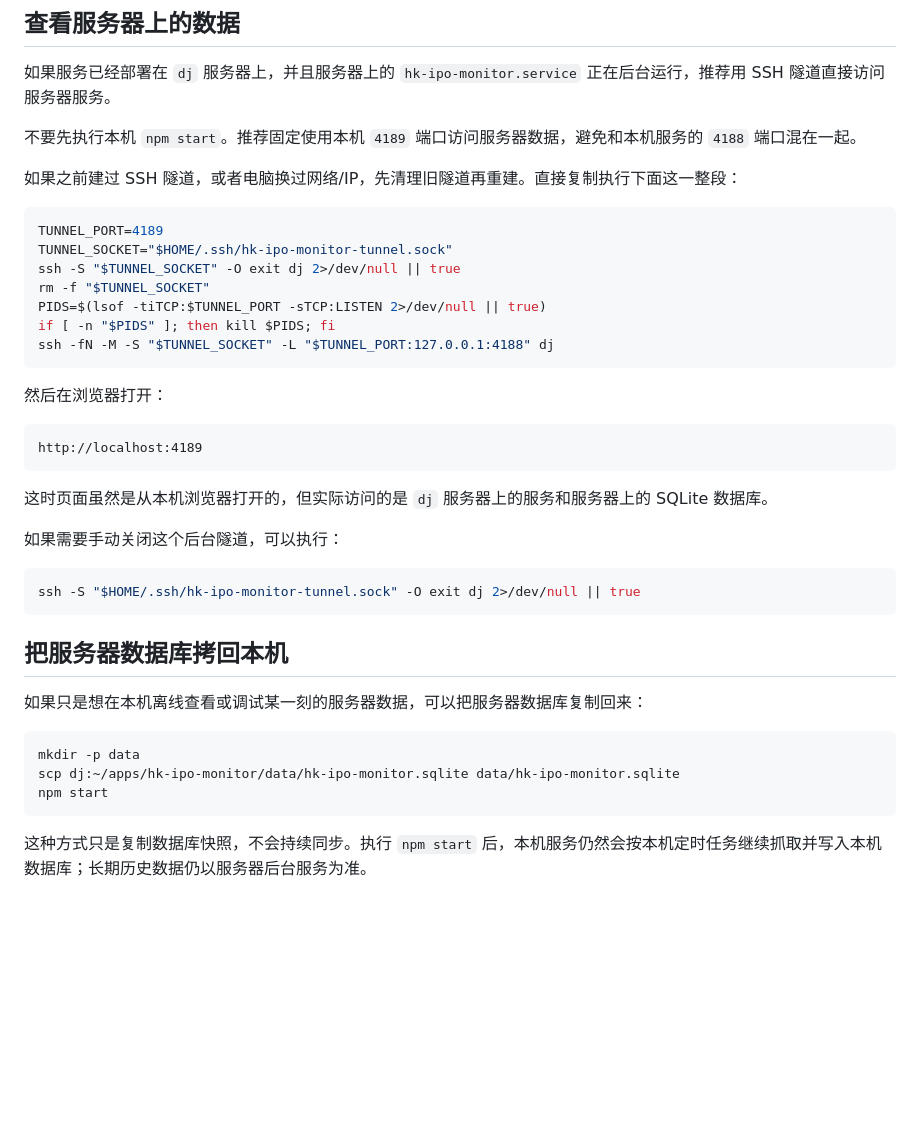
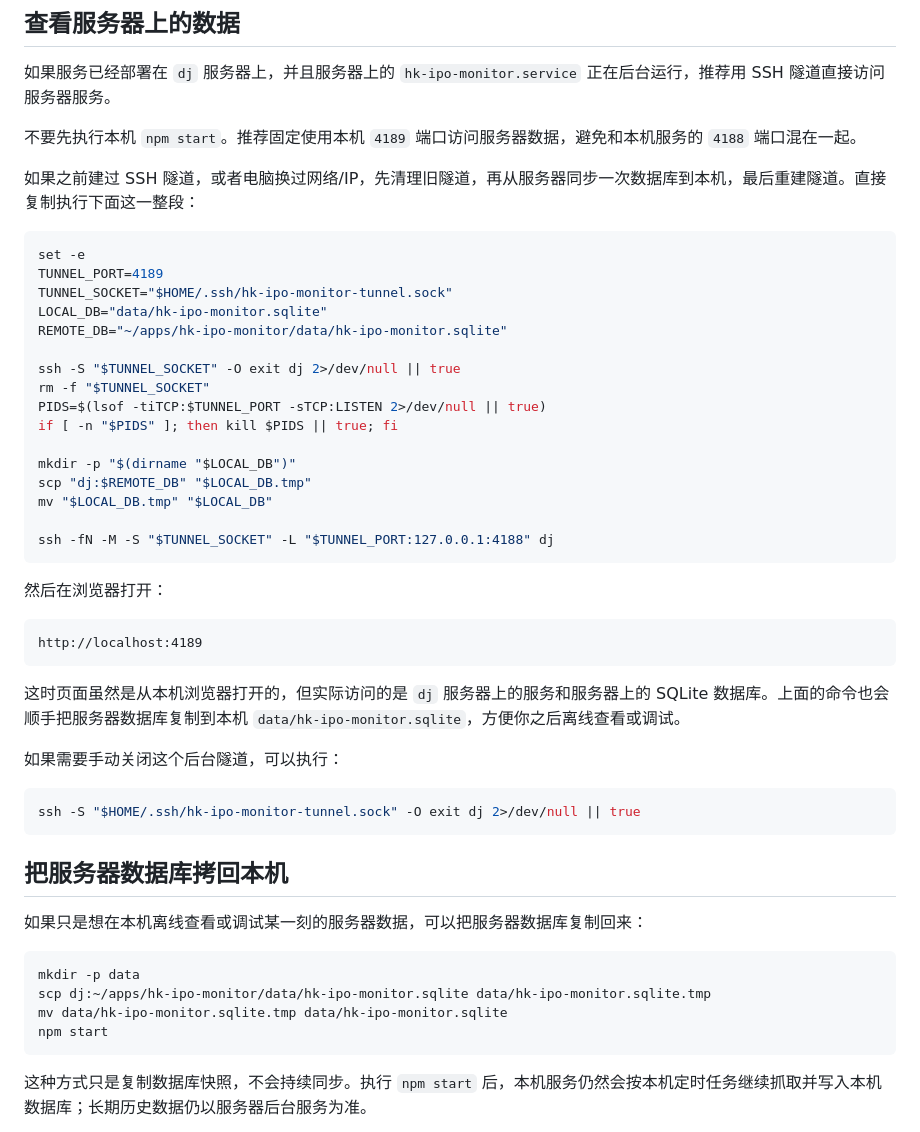
Before and after one commit to ziayuan/hk-ipo-monitor, a Markdown page: README.md, the part around the change. Drawn GitHub-style; blank space fills up the shorter version.

Commit message:
Sync server database when opening tunnel

````diff
--- a/README.md
+++ b/README.md
@@ -59,15 +59,24 @@ data/hk-ipo-monitor.sqlite
 
 不要先执行本机 `npm start`。推荐固定使用本机 `4189` 端口访问服务器数据，避免和本机服务的 `4188` 端口混在一起。
 
-如果之前建过 SSH 隧道，或者电脑换过网络/IP，先清理旧隧道再重建。直接复制执行下面这一整段：
+如果之前建过 SSH 隧道，或者电脑换过网络/IP，先清理旧隧道，再从服务器同步一次数据库到本机，最后重建隧道。直接复制执行下面这一整段：
 
 ```bash
+set -e
 TUNNEL_PORT=4189
 TUNNEL_SOCKET="$HOME/.ssh/hk-ipo-monitor-tunnel.sock"
+LOCAL_DB="data/hk-ipo-monitor.sqlite"
+REMOTE_DB="~/apps/hk-ipo-monitor/data/hk-ipo-monitor.sqlite"
+
 ssh -S "$TUNNEL_SOCKET" -O exit dj 2>/dev/null || true
 rm -f "$TUNNEL_SOCKET"
 PIDS=$(lsof -tiTCP:$TUNNEL_PORT -sTCP:LISTEN 2>/dev/null || true)
-if [ -n "$PIDS" ]; then kill $PIDS; fi
+if [ -n "$PIDS" ]; then kill $PIDS || true; fi
+
+mkdir -p "$(dirname "$LOCAL_DB")"
+scp "dj:$REMOTE_DB" "$LOCAL_DB.tmp"
+mv "$LOCAL_DB.tmp" "$LOCAL_DB"
+
 ssh -fN -M -S "$TUNNEL_SOCKET" -L "$TUNNEL_PORT:127.0.0.1:4188" dj
 ```
 
@@ -77,7 +86,7 @@ ssh -fN -M -S "$TUNNEL_SOCKET" -L "$TUNNEL_PORT:127.0.0.1:4188" dj
 http://localhost:4189
 ```
 
-这时页面虽然是从本机浏览器打开的，但实际访问的是 `dj` 服务器上的服务和服务器上的 SQLite 数据库。
+这时页面虽然是从本机浏览器打开的，但实际访问的是 `dj` 服务器上的服务和服务器上的 SQLite 数据库。上面的命令也会顺手把服务器数据库复制到本机 `data/hk-ipo-monitor.sqlite`，方便你之后离线查看或调试。
 
 如果需要手动关闭这个后台隧道，可以执行：
 
@@ -91,7 +100,8 @@ ssh -S "$HOME/.ssh/hk-ipo-monitor-tunnel.sock" -O exit dj 2>/dev/null || true
 
 ```bash
 mkdir -p data
-scp dj:~/apps/hk-ipo-monitor/data/hk-ipo-monitor.sqlite data/hk-ipo-monitor.sqlite
+scp dj:~/apps/hk-ipo-monitor/data/hk-ipo-monitor.sqlite data/hk-ipo-monitor.sqlite.tmp
+mv data/hk-ipo-monitor.sqlite.tmp data/hk-ipo-monitor.sqlite
 npm start
 ```
 
````
